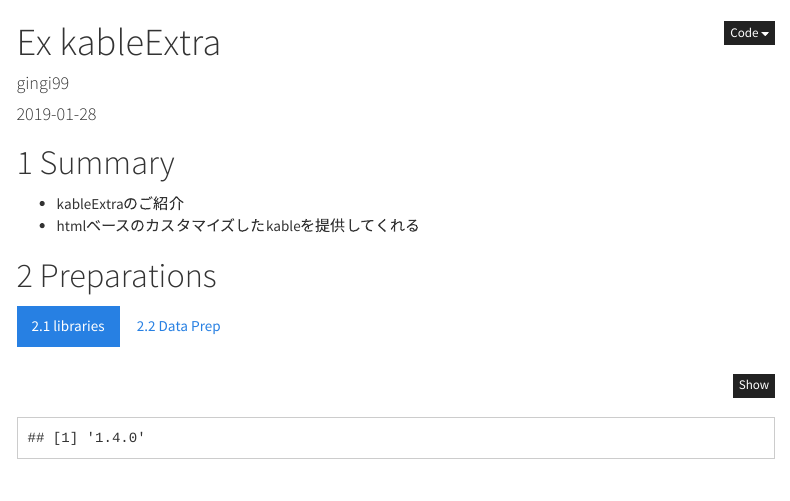
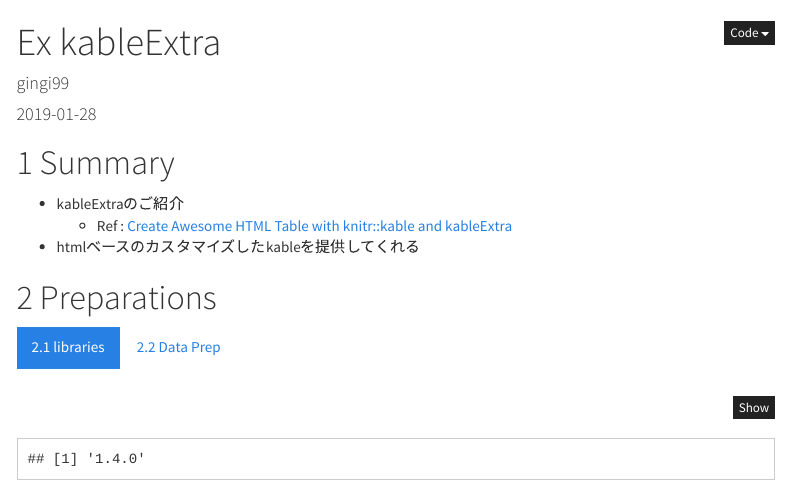
Before and after one commit to okiyuki99/HowToR, an R Markdown document (ex/ex_kableExtra.Rmd): the page in a window 1100 px wide, from its top. Rendered offline with R 4.5, knitr and Pandoc, with nearby package versions; menus at the side of the page are left out.

Commit message:
update ref

```diff
--- a/ex/ex_kableExtra.Rmd
+++ b/ex/ex_kableExtra.Rmd
@@ -23,6 +23,7 @@ knit: (function(inputFile, encoding) {
 # Summary
 
 * kableExtraのご紹介
+    * Ref : [Create Awesome HTML Table with knitr::kable and kableExtra](https://cran.r-project.org/web/packages/kableExtra/vignettes/awesome_table_in_html.html)
 * htmlベースのカスタマイズしたkableを提供してくれる
 
 # Preparations {.tabset .tabset-fade .tabset-pills}
```
Also changed, not shown: 1 other file.
